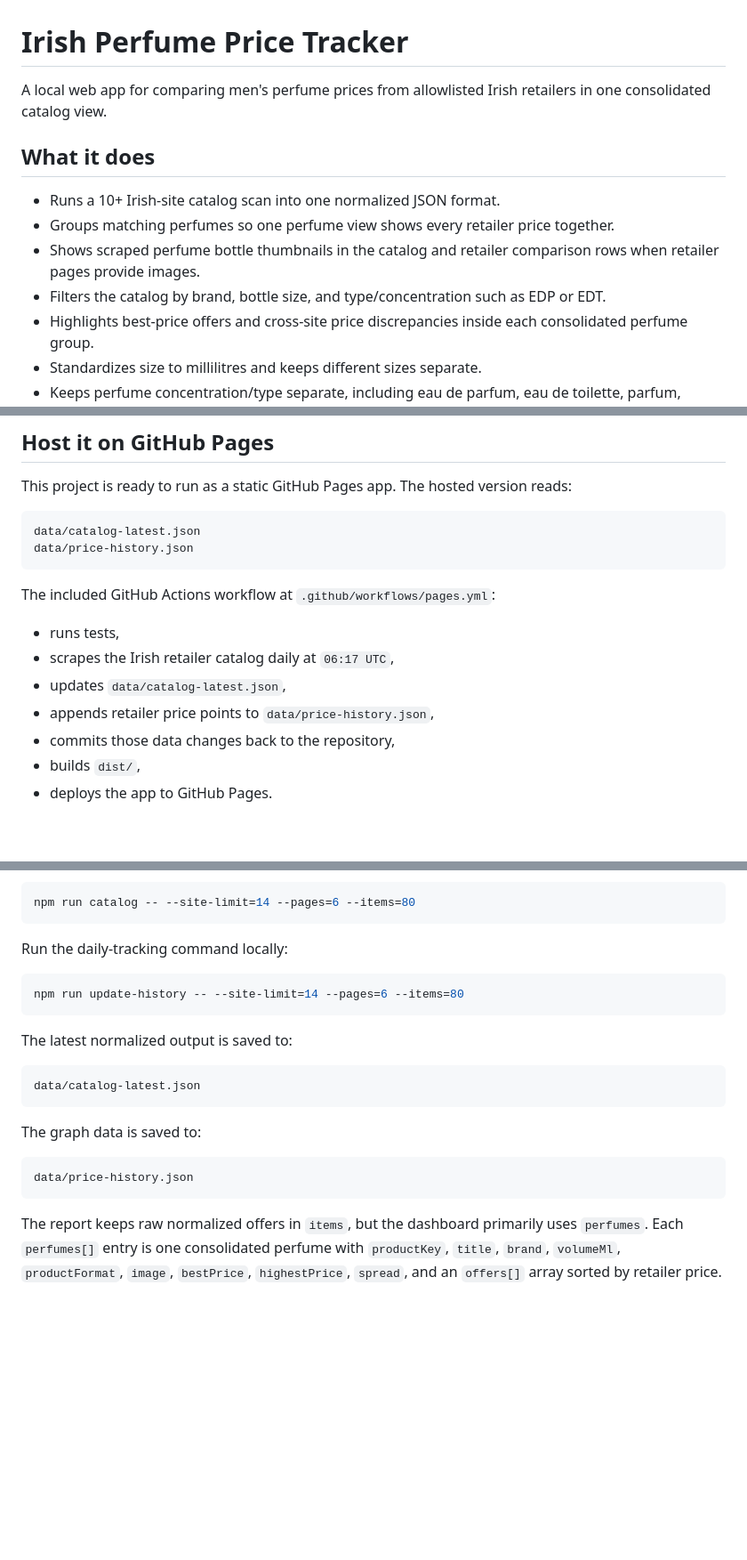
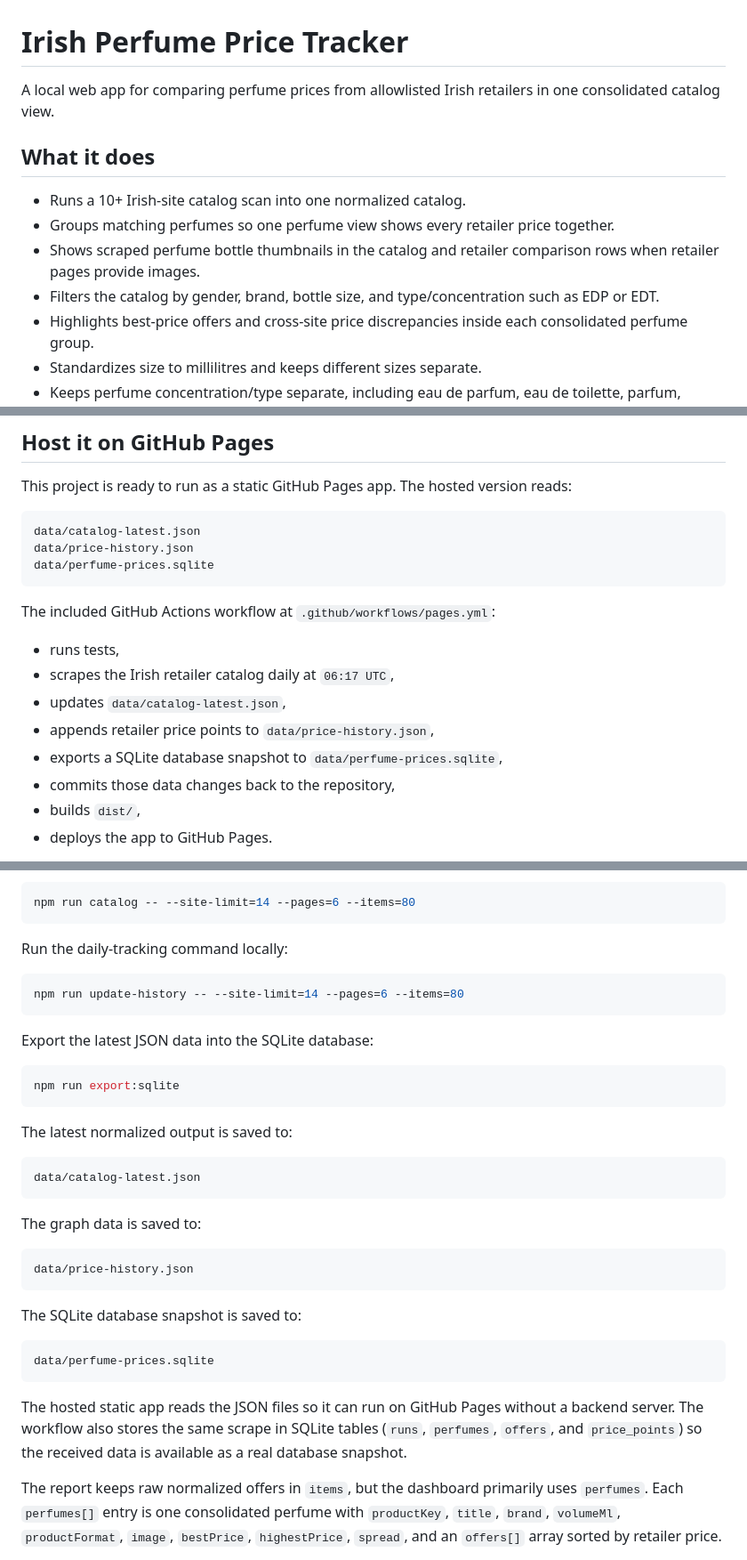
Before and after one commit to mohidyasin/perfume-price-tracker, a Markdown page: README.md, 3 parts joined by grey strips. Shown at 89% size. Drawn GitHub-style; blank space fills up the shorter version.

Commit message:
Revise README for clarity and new SQLite export
Updated README to clarify features and added SQLite database export details.

````diff
--- a/README.md
+++ b/README.md
@@ -1,13 +1,13 @@
 # Irish Perfume Price Tracker
 
-A local web app for comparing men's perfume prices from allowlisted Irish retailers in one consolidated catalog view.
+A local web app for comparing perfume prices from allowlisted Irish retailers in one consolidated catalog view.
 
 ## What it does
 
-- Runs a 10+ Irish-site catalog scan into one normalized JSON format.
+- Runs a 10+ Irish-site catalog scan into one normalized catalog.
 - Groups matching perfumes so one perfume view shows every retailer price together.
 - Shows scraped perfume bottle thumbnails in the catalog and retailer comparison rows when retailer pages provide images.
-- Filters the catalog by brand, bottle size, and type/concentration such as EDP or EDT.
+- Filters the catalog by gender, brand, bottle size, and type/concentration such as EDP or EDT.
 - Highlights best-price offers and cross-site price discrepancies inside each consolidated perfume group.
 - Standardizes size to millilitres and keeps different sizes separate.
 - Keeps perfume concentration/type separate, including eau de parfum, eau de toilette, parfum, aftershave, cologne, deodorant, body spray, and gift sets.
@@ -31,6 +31,7 @@ This project is ready to run as a static GitHub Pages app. The hosted version re
 ```text
 data/catalog-latest.json
 data/price-history.json
+data/perfume-prices.sqlite
 ```
 
 The included GitHub Actions workflow at `.github/workflows/pages.yml`:
@@ -39,6 +40,7 @@ The included GitHub Actions workflow at `.github/workflows/pages.yml`:
 - scrapes the Irish retailer catalog daily at `06:17 UTC`,
 - updates `data/catalog-latest.json`,
 - appends retailer price points to `data/price-history.json`,
+- exports a SQLite database snapshot to `data/perfume-prices.sqlite`,
 - commits those data changes back to the repository,
 - builds `dist/`,
 - deploys the app to GitHub Pages.
@@ -101,6 +103,12 @@ Run the daily-tracking command locally:
 npm run update-history -- --site-limit=14 --pages=6 --items=80
 ```
 
+Export the latest JSON data into the SQLite database:
+
+```powershell
+npm run export:sqlite
+```
+
 The latest normalized output is saved to:
 
 ```text
@@ -112,6 +120,14 @@ The graph data is saved to:
 ```text
 data/price-history.json
 ```
+
+The SQLite database snapshot is saved to:
+
+```text
+data/perfume-prices.sqlite
+```
+
+The hosted static app reads the JSON files so it can run on GitHub Pages without a backend server. The workflow also stores the same scrape in SQLite tables (`runs`, `perfumes`, `offers`, and `price_points`) so the received data is available as a real database snapshot.
 
 The report keeps raw normalized offers in `items`, but the dashboard primarily uses `perfumes`. Each `perfumes[]` entry is one consolidated perfume with `productKey`, `title`, `brand`, `volumeMl`, `productFormat`, `image`, `bestPrice`, `highestPrice`, `spread`, and an `offers[]` array sorted by retailer price.
 
````
Also changed, not shown: other parts of README.md (+1 -1 lines).
